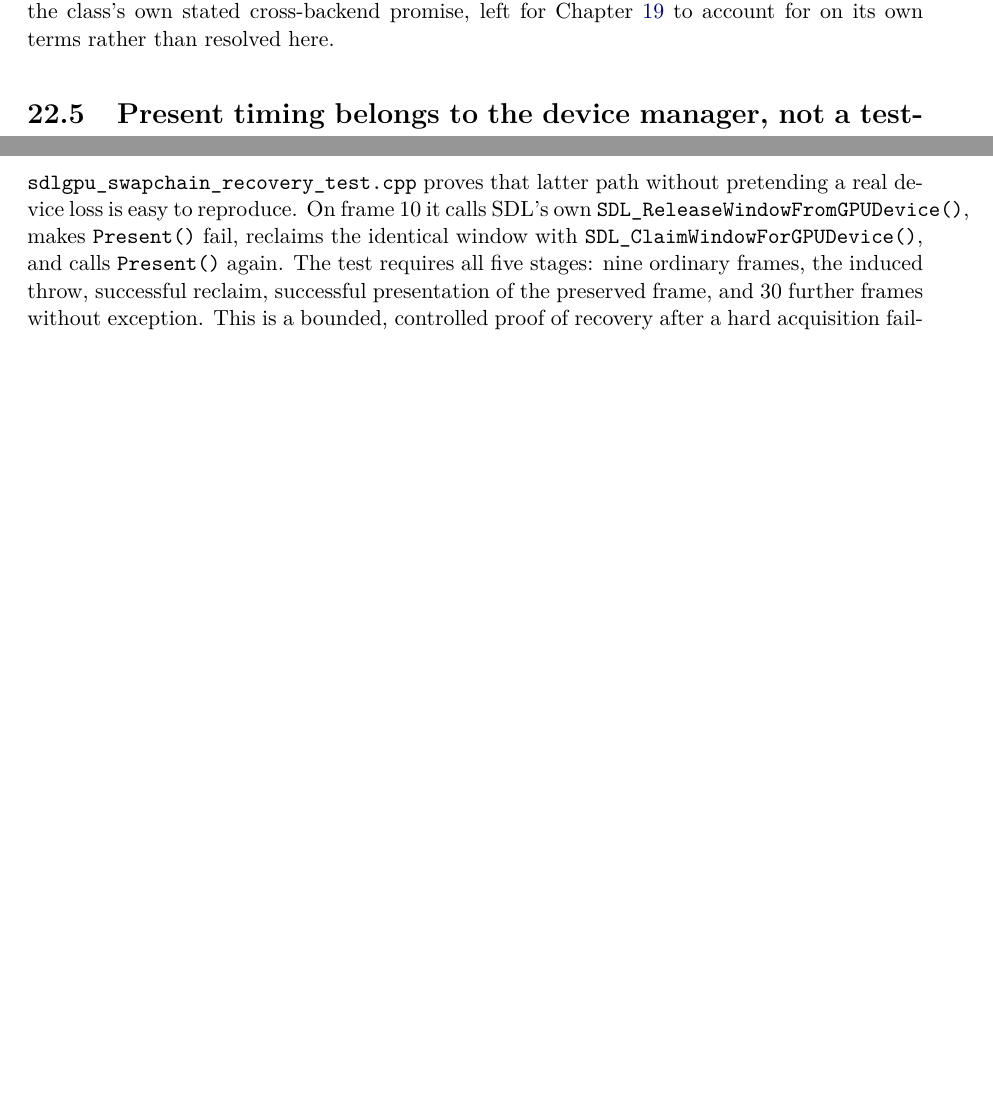
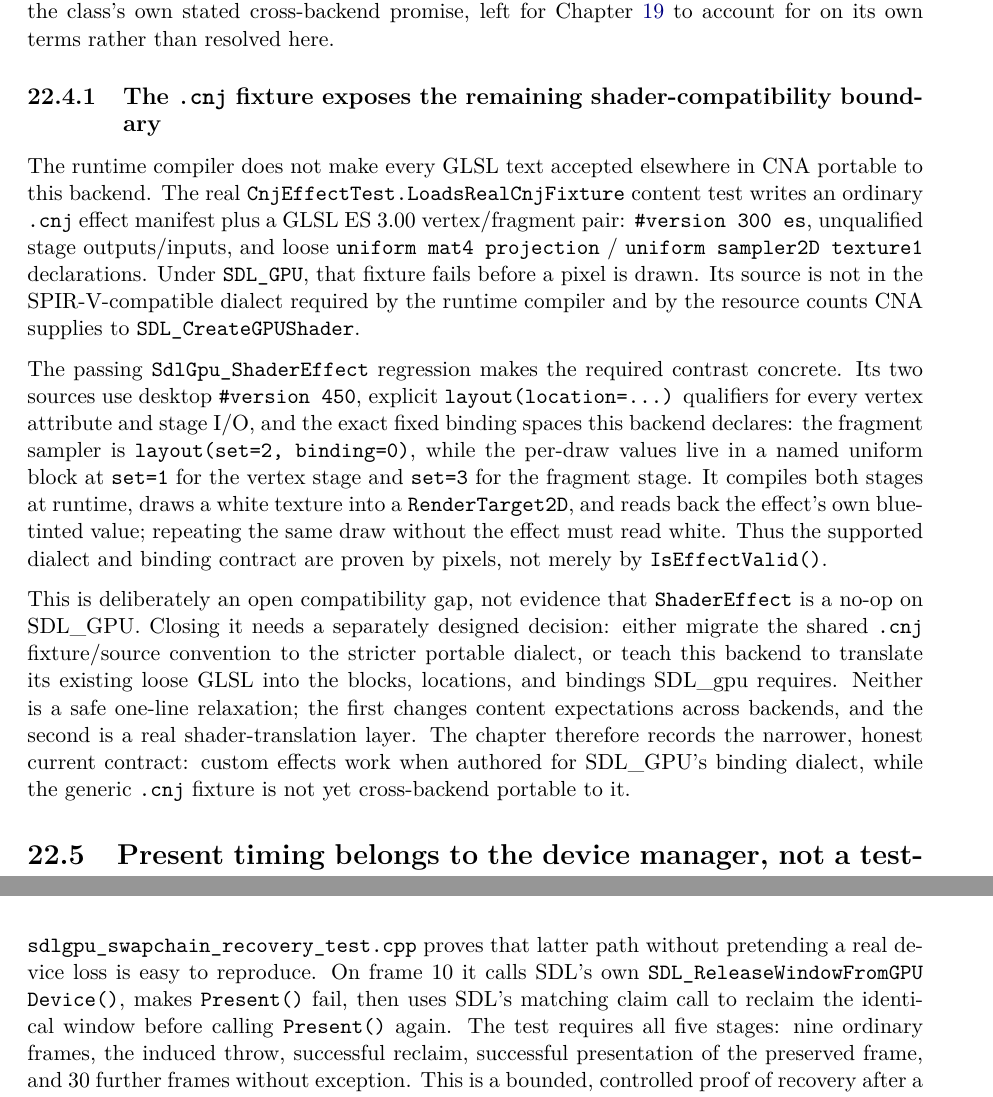
Before and after one commit to openeggbert/cna-bible, a LaTeX thesis (latex/book/main.tex, which reads latex/book/chapters/part4-backends/ch22-sdlgpu-backend.tex): two parts of pages 223 and 226 of 400 before the commit and two parts of pages 225 and 229 of 400 after it, joined at a grey line, cut so that both start at the same text, the shorter picture padded with empty space. Compiled offline with pdfLaTeX.

Commit message:
docs: explain SDL GPU custom shader compatibility

```diff
--- a/latex/book/chapters/part4-backends/ch22-sdlgpu-backend.tex
+++ b/latex/book/chapters/part4-backends/ch22-sdlgpu-backend.tex
@@ -107,6 +107,35 @@
 contract implying every backend does --- a real, previously-unflagged discrepancy between one
 backend's implementation and the class's own stated cross-backend promise, left for
 Chapter~\ref{ch:vulkan-backend} to account for on its own terms rather than resolved here.
+
+\subsection{The \texttt{.cnj} fixture exposes the remaining shader-compatibility boundary}
+
+The runtime compiler does not make every GLSL text accepted elsewhere in CNA portable to this
+backend. The real \texttt{CnjEffectTest.LoadsRealCnjFixture} content test writes an ordinary
+\texttt{.cnj} effect manifest plus a GLSL ES~3.00 vertex/fragment pair: \texttt{\#version 300 es},
+unqualified stage outputs/inputs, and loose \texttt{uniform mat4 projection} /
+\texttt{uniform sampler2D texture1} declarations. Under \texttt{SDL\_GPU}, that fixture fails
+before a pixel is drawn. Its source is not in the SPIR-V-compatible dialect required by the
+runtime compiler and by the resource counts CNA supplies to \texttt{SDL\_CreateGPUShader}.
+
+The passing \texttt{SdlGpu\_ShaderEffect} regression makes the required contrast concrete. Its
+two sources use desktop \texttt{\#version 450}, explicit \texttt{layout(location=...)} qualifiers
+for every vertex attribute and stage I/O, and the exact fixed binding spaces this backend
+declares: the fragment sampler is \texttt{layout(set=2, binding=0)}, while the per-draw values
+live in a named uniform block at \texttt{set=1} for the vertex stage and \texttt{set=3} for the
+fragment stage. It compiles both stages at runtime, draws a white texture into a
+\cnaclass{RenderTarget2D}, and reads back the effect's own blue-tinted value; repeating the
+same draw without the effect must read white. Thus the supported dialect and binding contract
+are proven by pixels, not merely by \texttt{IsEffectValid()}.
+
+This is deliberately an open compatibility gap, not evidence that \cnaclass{ShaderEffect} is a
+no-op on SDL\_GPU. Closing it needs a separately designed decision: either migrate the shared
+\texttt{.cnj} fixture/source convention to the stricter portable dialect, or teach this backend
+to translate its existing loose GLSL into the blocks, locations, and bindings SDL\_gpu requires.
+Neither is a safe one-line relaxation; the first changes content expectations across backends,
+and the second is a real shader-translation layer. The chapter therefore records the narrower,
+honest current contract: custom effects work when authored for SDL\_GPU's binding dialect, while
+the generic \texttt{.cnj} fixture is not yet cross-backend portable to it.
 
 \section{Present timing belongs to the device manager, not a test-only backend poke}
 
@@ -286,10 +315,11 @@
 it leaves \texttt{framePending\_} true: a caller which recovers the window must be able to submit
 the same queued clear and draws rather than silently lose them.
 
-\texttt{sdlgpu\_swapchain\_recovery\_test.cpp} proves that latter path without pretending a real
+\texttt{sdlgpu\_\allowbreak swapchain\_\allowbreak recovery\_\allowbreak test.cpp} proves that latter path without pretending a real
 device loss is easy to reproduce. On frame 10 it calls SDL's own
-\texttt{SDL\_ReleaseWindowFromGPUDevice()}, makes \texttt{Present()} fail, reclaims the identical
-window with \texttt{SDL\_ClaimWindowForGPUDevice()}, and calls \texttt{Present()} again. The test
+\texttt{SDL\_\allowbreak ReleaseWindow\allowbreak FromGPU\allowbreak Device()}, makes \texttt{Present()} fail, then
+uses SDL's matching claim call to reclaim the identical window before calling \texttt{Present()}
+again. The test
 requires all five stages: nine ordinary frames, the induced throw, successful reclaim, successful
 presentation of the preserved frame, and 30 further frames without exception. This is a bounded,
 controlled proof of recovery after a hard acquisition failure; it does not claim to solve the
```
Also changed, not shown: NEXT.md (+12 -4 lines), PLAN.md (+1 -1 lines).
